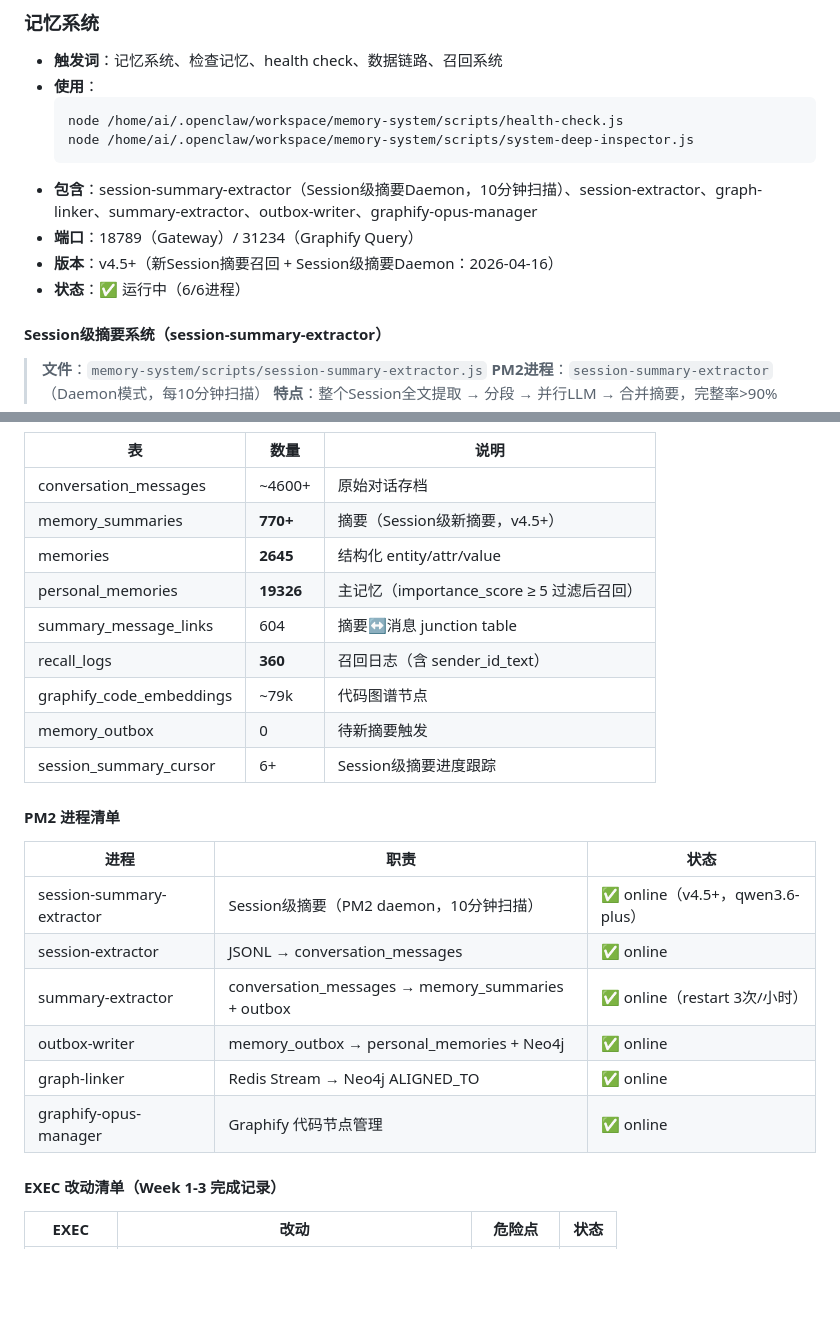
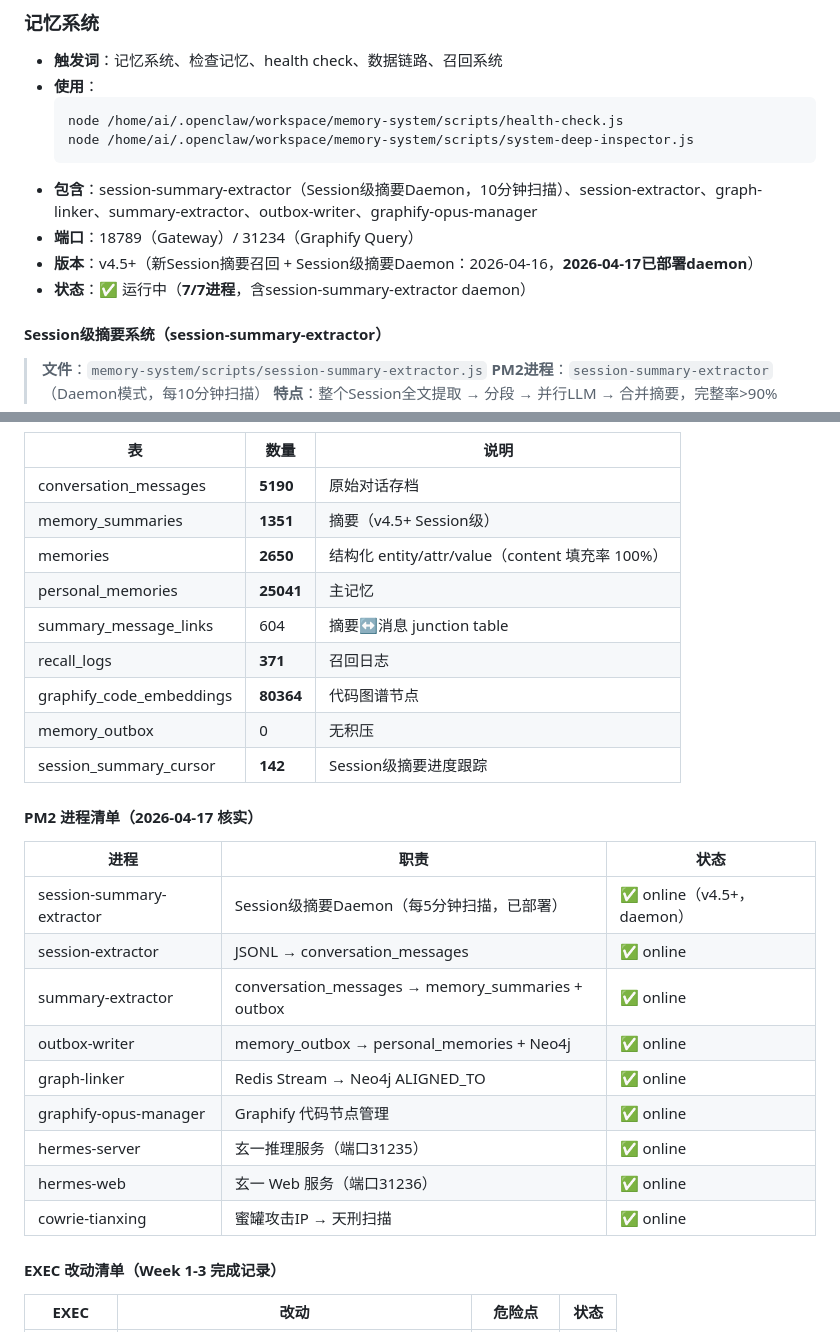
Before and after one commit to cdlxz2017/audio-live, a Markdown page: SYSTEMS.md, 2 parts joined by grey strips. Rendered like a GitHub page; blank space fills up the shorter version.

Commit message:
记忆系统: 更新注册表数据量(2026-04-17)+PM2进程清单+新增hermes/cowrie-tianxing

````diff
--- a/SYSTEMS.md
+++ b/SYSTEMS.md
@@ -49,8 +49,8 @@
   ```
 - **包含**：session-summary-extractor（Session级摘要Daemon，10分钟扫描）、session-extractor、graph-linker、summary-extractor、outbox-writer、graphify-opus-manager
 - **端口**：18789（Gateway）/ 31234（Graphify Query）
-- **版本**：v4.5+（新Session摘要召回 + Session级摘要Daemon：2026-04-16）
-- **状态**：✅ 运行中（6/6进程）
+- **版本**：v4.5+（新Session摘要召回 + Session级摘要Daemon：2026-04-16，**2026-04-17已部署daemon**）
+- **状态**：✅ 运行中（**7/7进程**，含session-summary-extractor daemon）
 
 #### Session级摘要系统（session-summary-extractor）
 
@@ -183,26 +183,29 @@ cascadeRecallConfig: {
 
 | 表 | 数量 | 说明 |
 |----|------|------|
-| conversation_messages | ~4600+ | 原始对话存档 |
-| memory_summaries | **770+** | 摘要（Session级新摘要，v4.5+）|
-| memories | **2645** | 结构化 entity/attr/value |
-| personal_memories | **19326** | 主记忆（importance_score ≥ 5 过滤后召回）|
+| conversation_messages | **5190** | 原始对话存档 |
+| memory_summaries | **1351** | 摘要（v4.5+ Session级）|
+| memories | **2650** | 结构化 entity/attr/value（content 填充率 100%）|
+| personal_memories | **25041** | 主记忆 |
 | summary_message_links | 604 | 摘要↔消息 junction table |
-| recall_logs | **360** | 召回日志（含 sender_id_text）|
-| graphify_code_embeddings | ~79k | 代码图谱节点 |
-| memory_outbox | 0 | 待新摘要触发 |
-| session_summary_cursor | 6+ | Session级摘要进度跟踪 |
+| recall_logs | **371** | 召回日志 |
+| graphify_code_embeddings | **80364** | 代码图谱节点 |
+| memory_outbox | 0 | 无积压 |
+| session_summary_cursor | **142** | Session级摘要进度跟踪 |
 
-#### PM2 进程清单
+#### PM2 进程清单（2026-04-17 核实）
 
 | 进程 | 职责 | 状态 |
 |------|------|------|
-| session-summary-extractor | Session级摘要（PM2 daemon，10分钟扫描）| ✅ online（v4.5+，qwen3.6-plus）|
+| session-summary-extractor | Session级摘要Daemon（每5分钟扫描，已部署）| ✅ online（v4.5+，daemon）|
 | session-extractor | JSONL → conversation_messages | ✅ online |
-| summary-extractor | conversation_messages → memory_summaries + outbox | ✅ online（restart 3次/小时）|
+| summary-extractor | conversation_messages → memory_summaries + outbox | ✅ online |
 | outbox-writer | memory_outbox → personal_memories + Neo4j | ✅ online |
 | graph-linker | Redis Stream → Neo4j ALIGNED_TO | ✅ online |
 | graphify-opus-manager | Graphify 代码节点管理 | ✅ online |
+| hermes-server | 玄一推理服务（端口31235）| ✅ online |
+| hermes-web | 玄一 Web 服务（端口31236）| ✅ online |
+| cowrie-tianxing | 蜜罐攻击IP → 天刑扫描 | ✅ online |
 
 #### EXEC 改动清单（Week 1-3 完成记录）
 
````
Also changed, not shown: other parts of SYSTEMS.md (+1 -1 lines).
